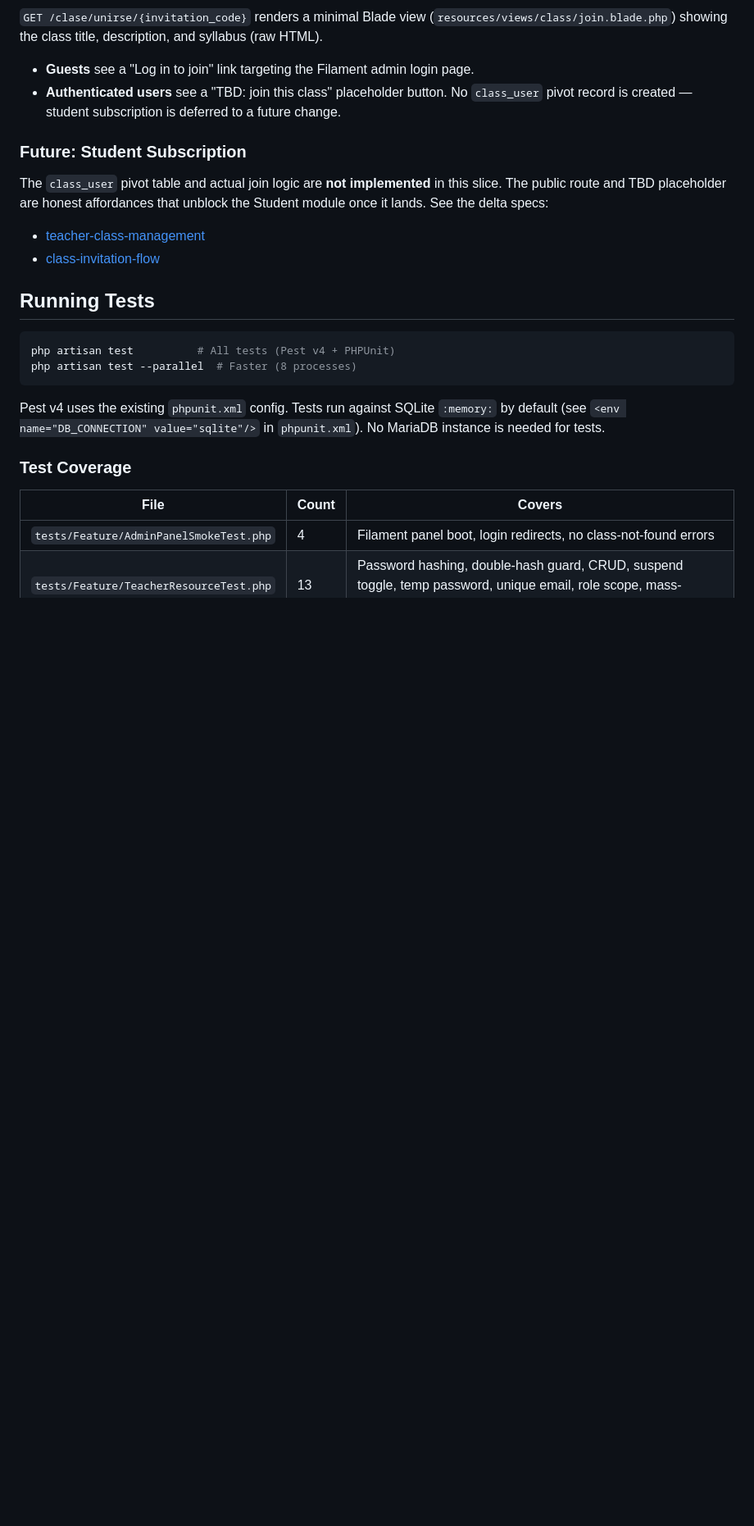
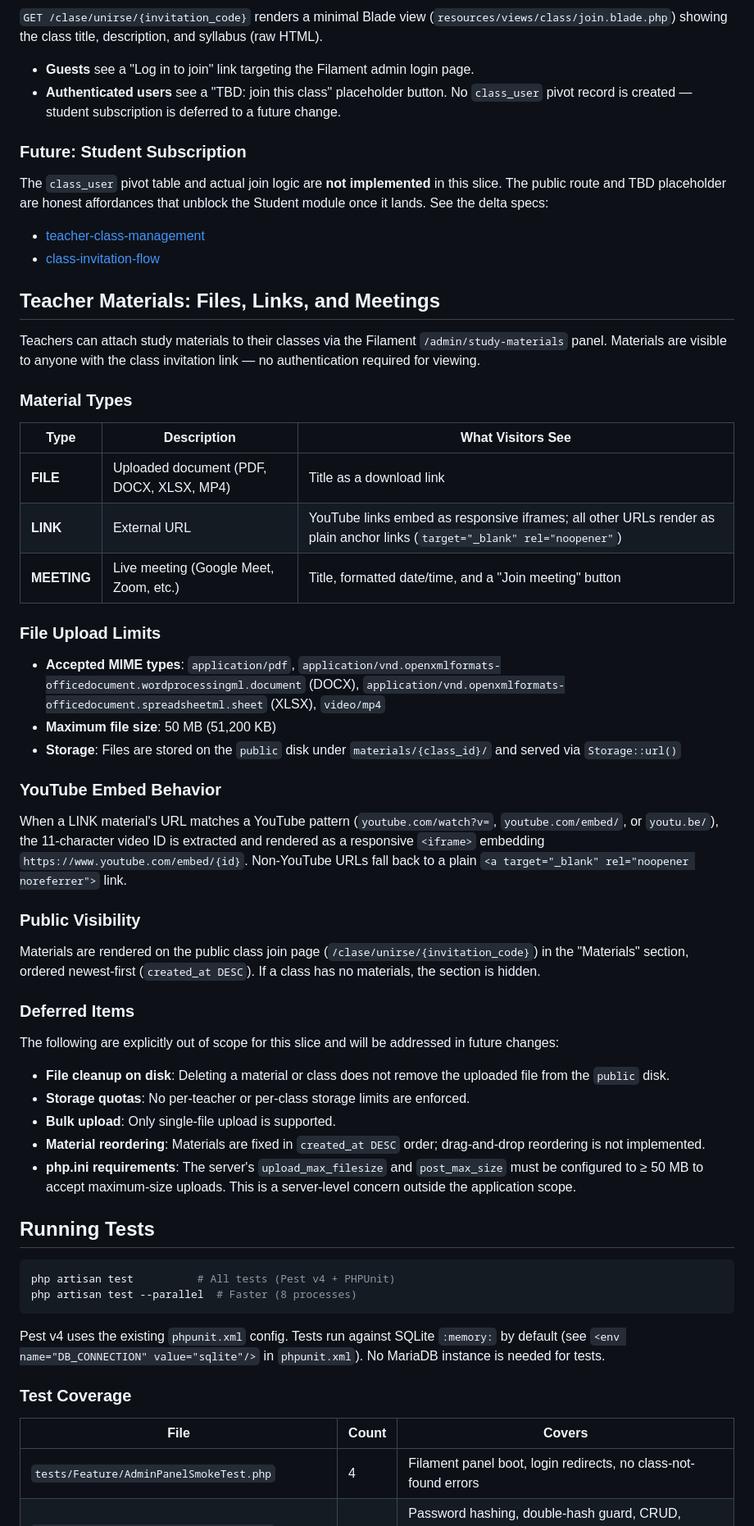
Before and after one commit to carlose119/online-exam-submission, a Markdown page: README.md, the part around one of its changes. Shown at 82% size. GitHub-like rendering; blank space fills up the shorter version.

````diff
--- a/README.md
+++ b/README.md
@@ -112,6 +112,42 @@ The `class_user` pivot table and actual join logic are **not implemented** in th
 - [teacher-class-management](openspec/changes/teacher-module/specs/teacher-class-management/spec.md)
 - [class-invitation-flow](openspec/changes/teacher-module/specs/class-invitation-flow/spec.md)
 
+## Teacher Materials: Files, Links, and Meetings
+
+Teachers can attach study materials to their classes via the Filament `/admin/study-materials` panel. Materials are visible to anyone with the class invitation link — no authentication required for viewing.
+
+### Material Types
+
+| Type | Description | What Visitors See |
+|------|-----------|-------------------|
+| **FILE** | Uploaded document (PDF, DOCX, XLSX, MP4) | Title as a download link |
+| **LINK** | External URL | YouTube links embed as responsive iframes; all other URLs render as plain anchor links (`target="_blank" rel="noopener"`) |
+| **MEETING** | Live meeting (Google Meet, Zoom, etc.) | Title, formatted date/time, and a "Join meeting" button |
+
+### File Upload Limits
+
+- **Accepted MIME types**: `application/pdf`, `application/vnd.openxmlformats-officedocument.wordprocessingml.document` (DOCX), `application/vnd.openxmlformats-officedocument.spreadsheetml.sheet` (XLSX), `video/mp4`
+- **Maximum file size**: 50 MB (51,200 KB)
+- **Storage**: Files are stored on the `public` disk under `materials/{class_id}/` and served via `Storage::url()`
+
+### YouTube Embed Behavior
+
+When a LINK material's URL matches a YouTube pattern (`youtube.com/watch?v=`, `youtube.com/embed/`, or `youtu.be/`), the 11-character video ID is extracted and rendered as a responsive `<iframe>` embedding `https://www.youtube.com/embed/{id}`. Non-YouTube URLs fall back to a plain `<a target="_blank" rel="noopener noreferrer">` link.
+
+### Public Visibility
+
+Materials are rendered on the public class join page (`/clase/unirse/{invitation_code}`) in the "Materials" section, ordered newest-first (`created_at DESC`). If a class has no materials, the section is hidden.
+
+### Deferred Items
+
+The following are explicitly out of scope for this slice and will be addressed in future changes:
+
+- **File cleanup on disk**: Deleting a material or class does not remove the uploaded file from the `public` disk.
+- **Storage quotas**: No per-teacher or per-class storage limits are enforced.
+- **Bulk upload**: Only single-file upload is supported.
+- **Material reordering**: Materials are fixed in `created_at DESC` order; drag-and-drop reordering is not implemented.
+- **php.ini requirements**: The server's `upload_max_filesize` and `post_max_size` must be configured to ≥ 50 MB to accept maximum-size uploads. This is a server-level concern outside the application scope.
+
 ## Running Tests
 
 ```bash
````
Also changed, not shown: other parts of README.md (+20 -4 lines).
